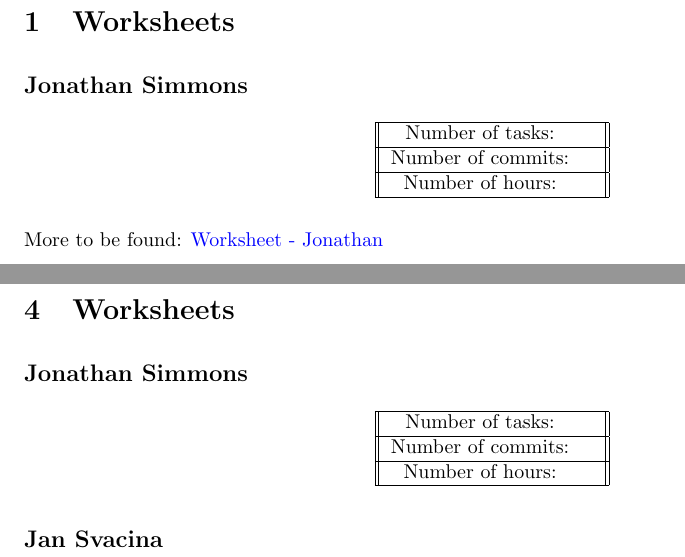
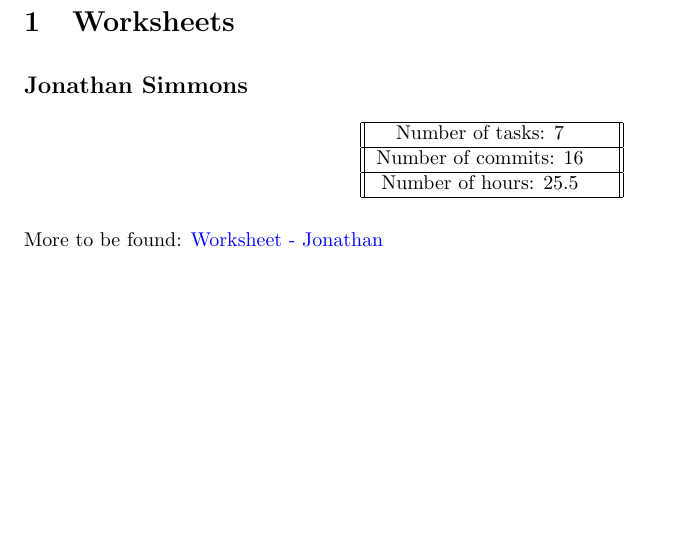
Before and after one commit to iresbaylor/heuristic-dl, a LaTeX document (documentation/main.tex): two parts of pages 1 and 10 of 10 before the commit and part of page 1 of 9 after it, the two joined at a grey line, cut so that both start at the same text, the shorter picture padded with empty space. Compiled offline with pdfLaTeX.

Commit message:
Added my worksheet

```diff
--- a/documentation/main.tex
+++ b/documentation/main.tex
@@ -54,11 +54,11 @@
     \begin{center}
         \begin{tabular}{||c c ||}
             \hline
-            Number of tasks: &  \\
+            Number of tasks: 7&  \\
             \hline
-            Number of commits: &  \\
+            Number of commits: 16&  \\
             \hline
-            Number of hours: &  \\
+            Number of hours: 25.5&  \\
             \hline
         \end{tabular}
     \end{center}
@@ -221,25 +221,4 @@
 
     \includepdf[pages=-,pagecommand={\section*{Image 3: Example of Classified Lines of Code}},width=\textwidth]{images/03.pdf}
 
-    \section{Worksheets}
-
-
-    \subsection*{Jonathan Simmons}
-
-    \begin{center}
-        \begin{tabular}{||c c ||}
-            \hline
-            Number of tasks: &  \\
-            \hline
-            Number of commits: &  \\
-            \hline
-            Number of hours: &  \\
-            \hline
-        \end{tabular}
-    \end{center}
-
-    \subsection*{Jan Svacina}
-
-
-
 \end{document}
```
